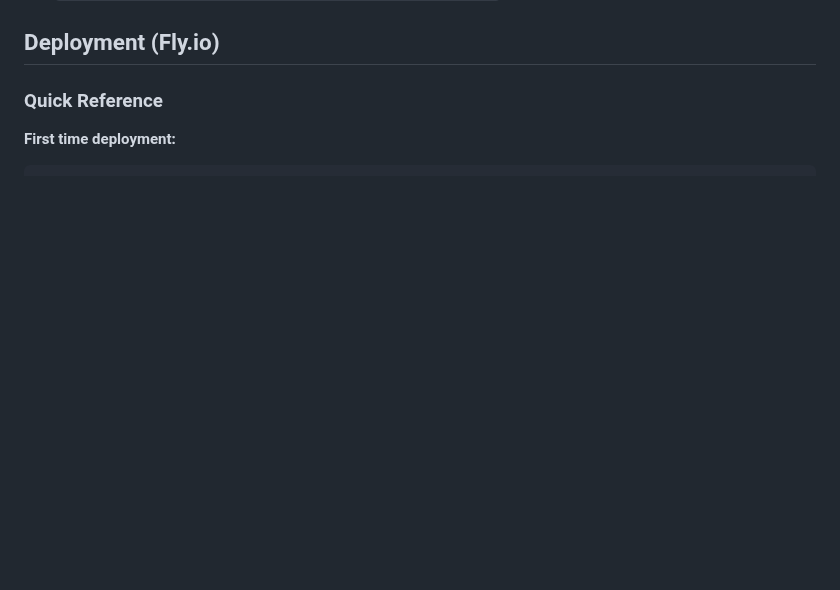
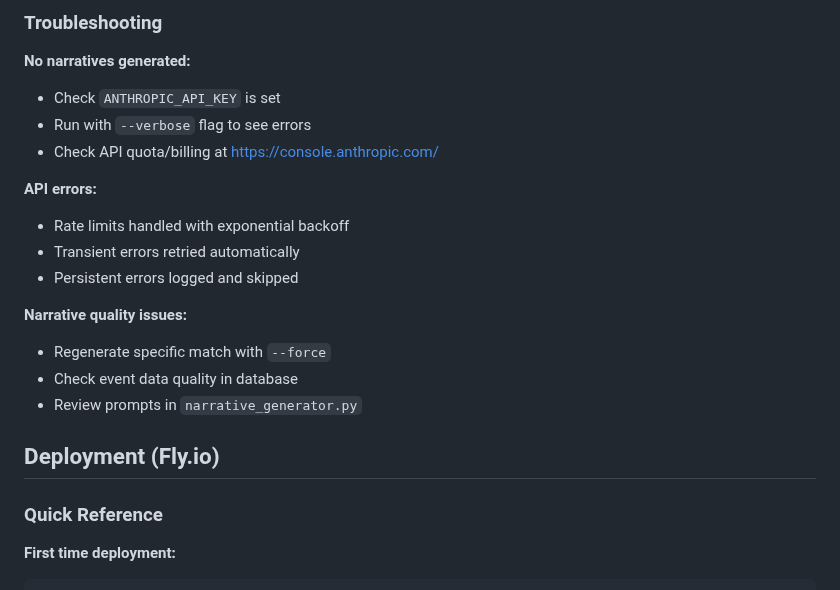
Before and after one commit to becked/prospector, a Markdown page: CLAUDE.md, the part around one of its changes. Rendered like a GitHub page; blank space fills up the shorter version.

Commit message:
docs: Add narrative generation documentation to CLAUDE.md

```diff
--- a/CLAUDE.md
+++ b/CLAUDE.md
@@ -742,3 +817,20 @@ FROM matches
+### Troubleshooting
+
+**No narratives generated:**
+- Check `ANTHROPIC_API_KEY` is set
+- Run with `--verbose` flag to see errors
+- Check API quota/billing at https://console.anthropic.com/
+
+**API errors:**
+- Rate limits handled with exponential backoff
+- Transient errors retried automatically
+- Persistent errors logged and skipped
+
+**Narrative quality issues:**
+- Regenerate specific match with `--force`
+- Check event data quality in database
+- Review prompts in `narrative_generator.py`
+
 ## Deployment (Fly.io)
 
 ### Quick Reference
```
Also changed, not shown: other parts of CLAUDE.md (+75 -0 lines).
